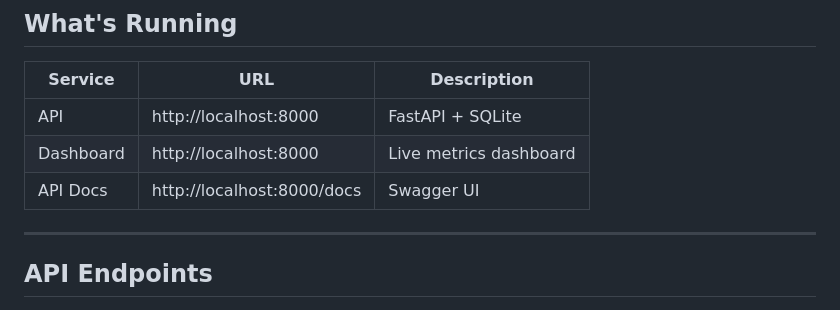
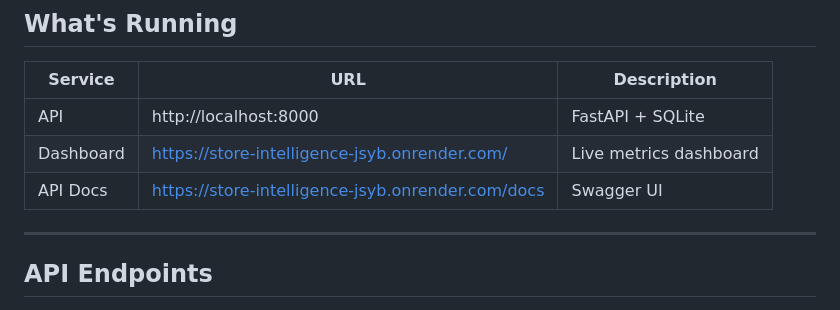
Before and after one commit to AbhishekDutta7120/Store_Intelligence, a Markdown page: README.md, the part around the change. GitHub-like rendering.

```diff
--- a/README.md
+++ b/README.md
@@ -31,8 +31,8 @@ Click on ST1008
 | Service | URL | Description |
 |---|---|---|
 | API | http://localhost:8000 | FastAPI + SQLite |
-| Dashboard | http://localhost:8000 | Live metrics dashboard |
-| API Docs | http://localhost:8000/docs | Swagger UI |
+| Dashboard | https://store-intelligence-jsyb.onrender.com/ | Live metrics dashboard |
+| API Docs | https://store-intelligence-jsyb.onrender.com/docs | Swagger UI |
 
 ---
 
```
